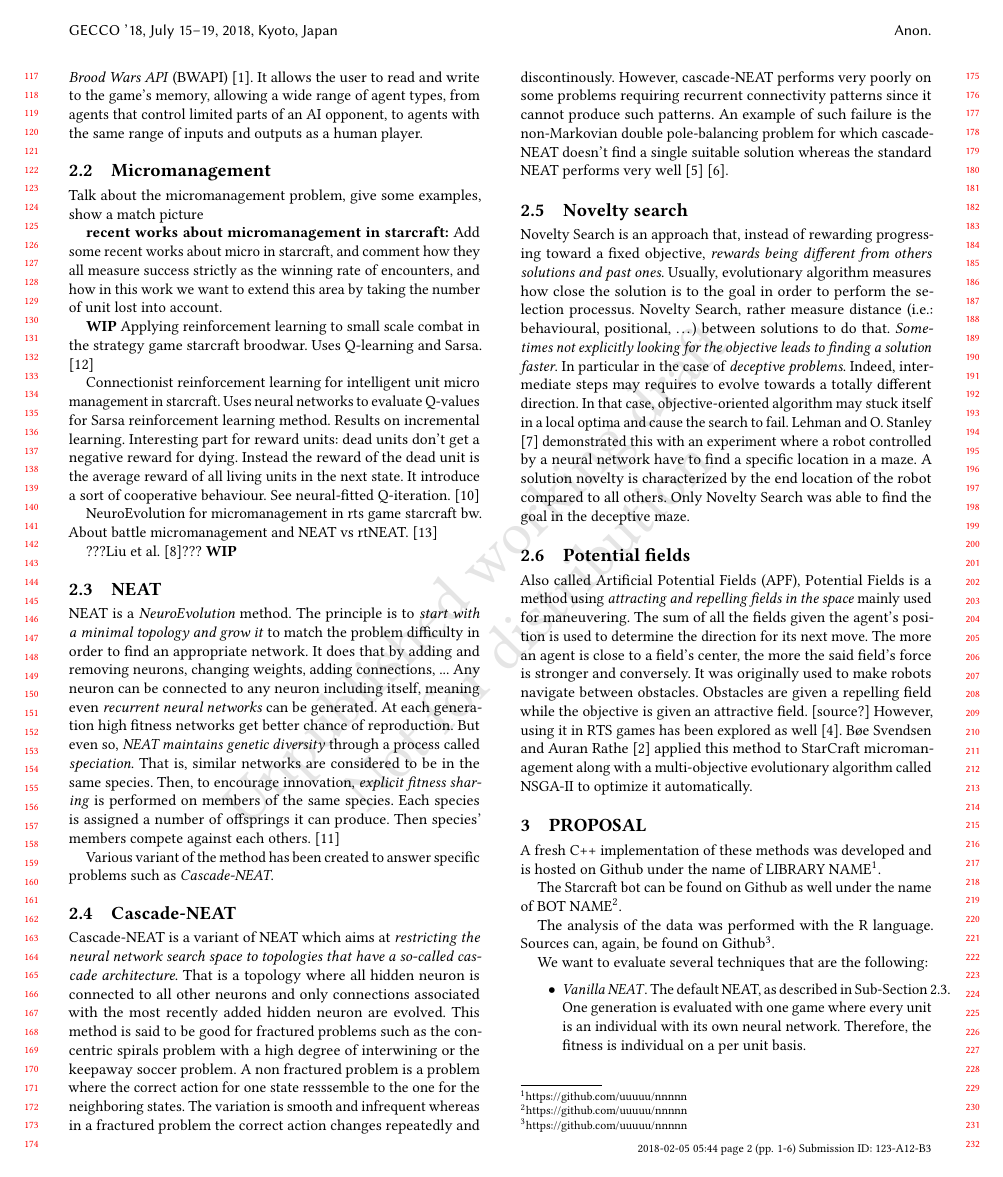
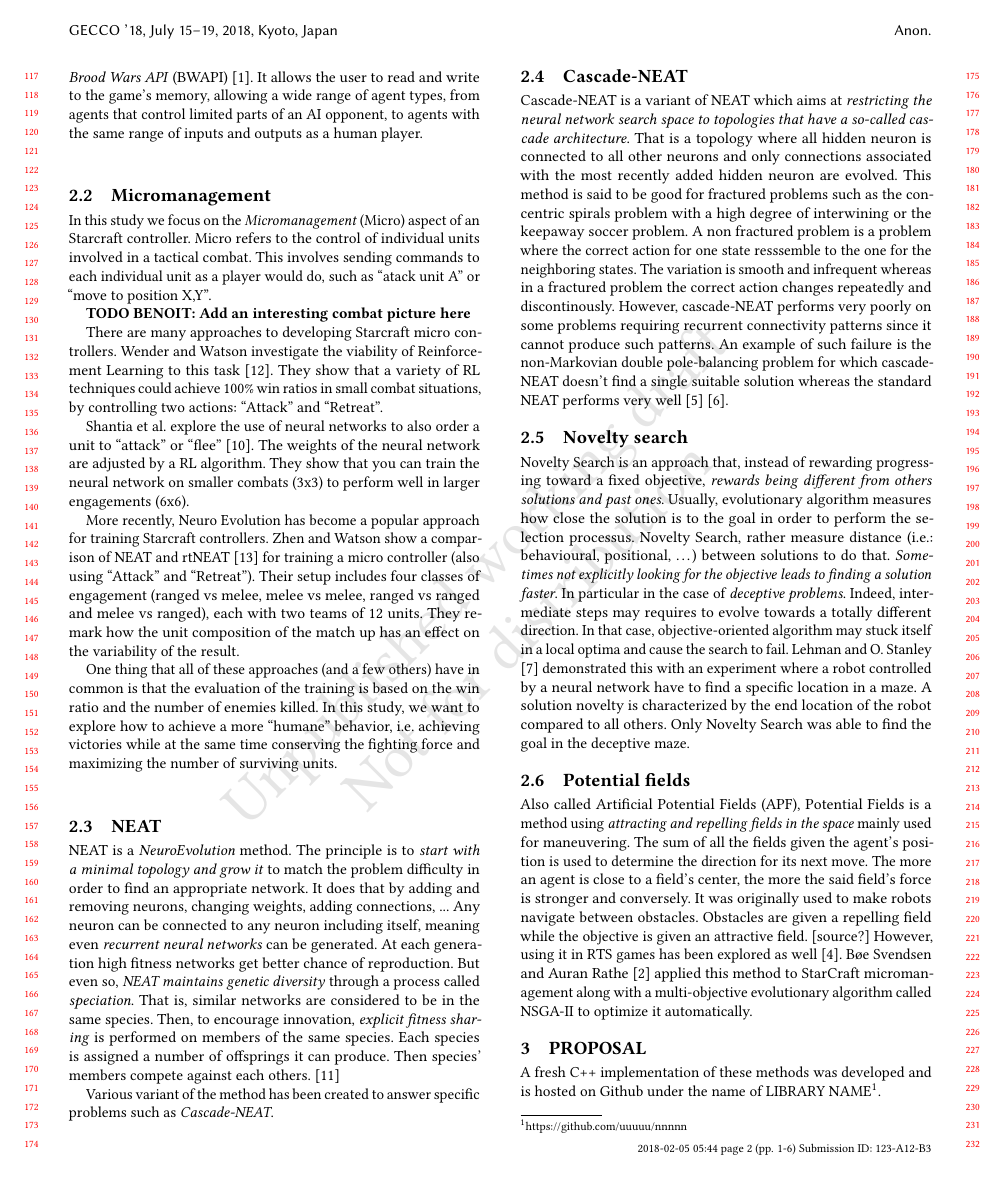
Before and after one commit to CBenoit/EvolubotAnalysis, a LaTeX paper (article/main.tex, which reads article/tex/background.tex): page 2 of 6. Compiled offline with pdfLaTeX.

Commit message:
Wrote section 2.2

```diff
--- a/article/tex/background.tex
+++ b/article/tex/background.tex
@@ -64,32 +64,42 @@ of inputs and outputs as a human player.
 
 \subsection{Micromanagement}
 
-Talk about the micromanagement problem, give some examples, show a
-match picture
+In this study we focus on the \emph{Micromanagement} (Micro) aspect of
+an Starcraft controller. Micro refers to the control of individual
+units involved in a tactical combat. This involves sending commands to
+each individual unit as a player would do, such as ``atack unit A'' or
+``move to position X,Y''.
 
-{\bf recent works about micromanagement in starcraft:} Add some recent
-works about micro in starcraft, and comment how they all measure
-success strictly as the winning rate of encounters, and how in this
-work we want to extend this area by taking the number of unit lost
-into account.
+{\bf TODO BENOIT: Add an interesting combat picture here}
 
-{\bf WIP}
-Applying reinforcement learning to small scale combat in the strategy
-game starcraft broodwar. Uses Q-learning and Sarsa. \cite{WeWa12}
+There are many approaches to developing Starcraft micro
+controllers. Wender and Watson investigate the viability of
+Reinforcement Learning to this task~\cite{WeWa12}. They show that a
+variety of RL techniques could achieve 100\% win ratios in small
+combat situations, by controlling two actions: ``Attack'' and
+``Retreat''.
 
-Connectionist reinforcement learning for intelligent unit micro
-management in starcraft.  Uses neural networks to evaluate Q-values
-for Sarsa reinforcement learning method. Results on incremental
-learning.  Interesting part for reward units: dead units don’t get a
-negative reward for dying.  Instead the reward of the dead unit is the
-average reward of all living units in the next state.  It introduce a
-sort of cooperative behaviour. See neural-fitted Q-iteration. \cite{ShBeWi11}
+Shantia et al. explore the use of neural networks to also order a unit
+to ``attack'' or ``flee''~\cite{ShBeWi11}. The weights of the neural
+network are adjusted by a RL algorithm. They show that you can train
+the neural network on smaller combats (3x3) to perform well in larger
+engagements (6x6).
 
-NeuroEvolution for micromanagement in rts game starcraft bw. About
-battle micromanagement and NEAT vs rtNEAT. \cite{ShWa13}
+More recently, Neuro Evolution has become a popular approach for
+training Starcraft controllers. Zhen and Watson show a comparison of
+NEAT and rtNEAT~\cite{ShWa13} for training a micro controller (also
+using ``Attack'' and ``Retreat''). Their setup includes four classes
+of engagement (ranged vs melee, melee vs melee, ranged vs ranged and
+melee vs ranged), each with two teams of 12 units. They remark how the
+unit composition of the match up has an effect on the variability of
+the result.
 
-???\citet{SiSuBa14}???
-{\bf WIP}
+One thing that all of these approaches (and a few others) have in
+common is that the evaluation of the training is based on the win
+ratio and the number of enemies killed. In this study, we want to
+explore how to achieve a more ``humane'' behavior, i.e. achieving
+victories while at the same time conserving the fighting force and
+maximizing the number of surviving units.
 
 \subsection{NEAT}\label{subsec:neat}
 
```
